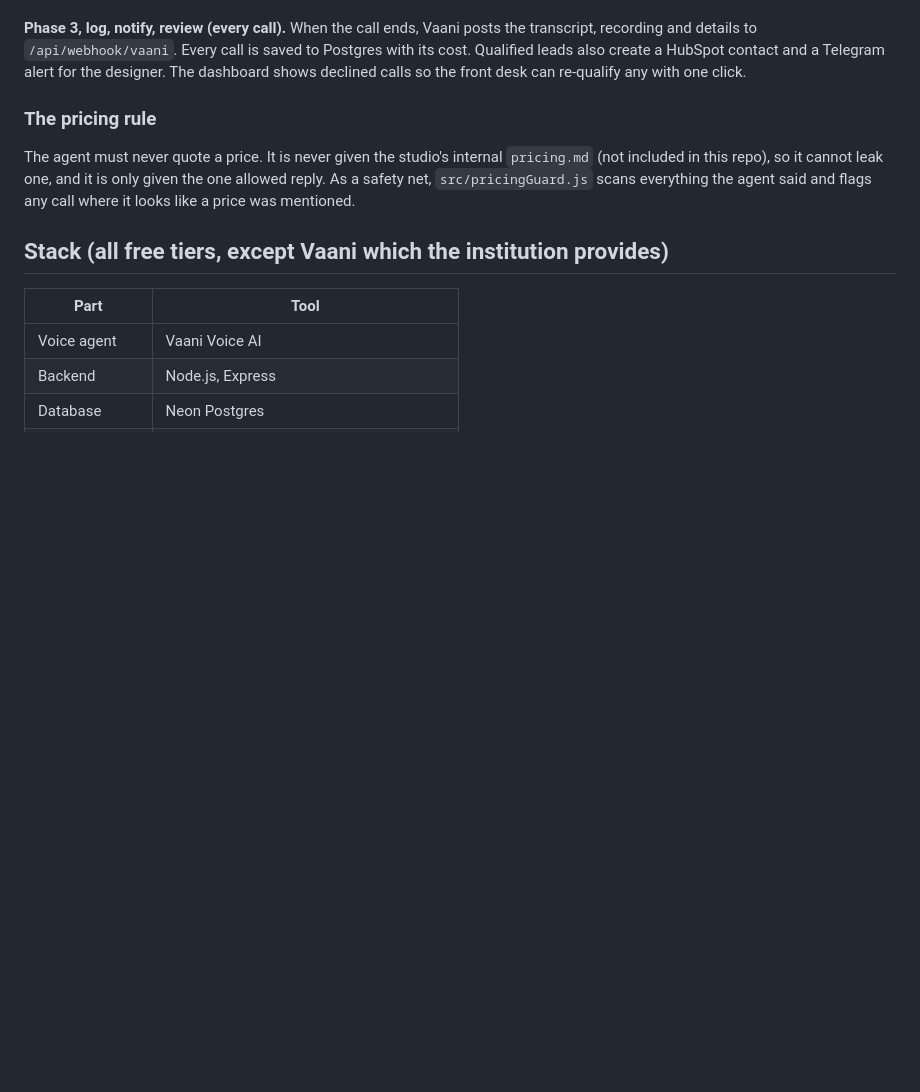
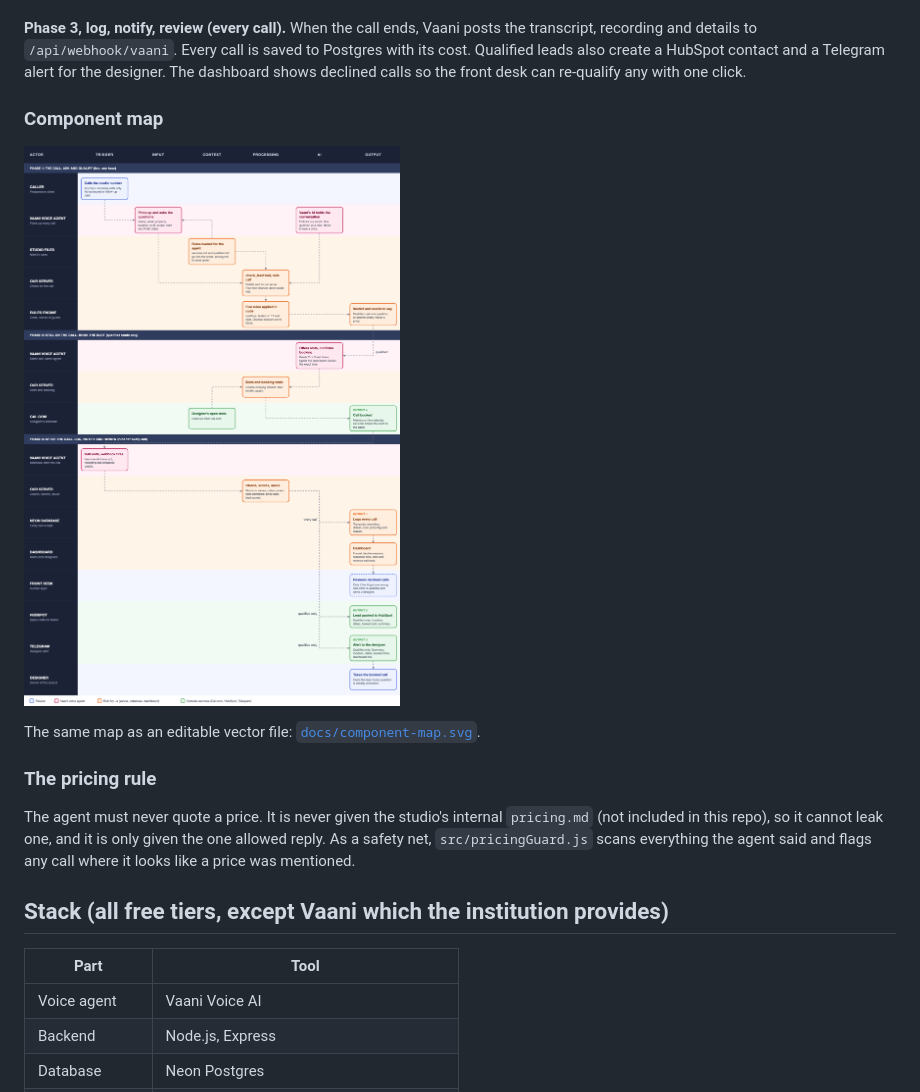
Before and after one commit to yashvigadawork-prog/aangan-studio, a Markdown page: README.md, the part around the change. Rendered like a GitHub page; pictures changed too: docs/component-map.png (added); blank space fills up the shorter version.

Commit message:
Add component map (swimlane diagram of the whole system)
Co-Authored-By: Claude Sonnet 5.5 <noreply@anthropic.com>

```diff
--- a/README.md
+++ b/README.md
@@ -27,6 +27,11 @@ flowchart LR
 **Phase 2, book (live, qualified only).** The agent reads real free slots from Cal.com, the caller picks one, and the server books it. Cal.com emails the invite.
 
 **Phase 3, log, notify, review (every call).** When the call ends, Vaani posts the transcript, recording and details to `/api/webhook/vaani`. Every call is saved to Postgres with its cost. Qualified leads also create a HubSpot contact and a Telegram alert for the designer. The dashboard shows declined calls so the front desk can re-qualify any with one click.
+
+### Component map
+![Component map](docs/component-map.png)
+
+The same map as an editable vector file: [`docs/component-map.svg`](docs/component-map.svg).
 
 ### The pricing rule
 The agent must never quote a price. It is never given the studio's internal `pricing.md` (not included in this repo), so it cannot leak one, and it is only given the one allowed reply. As a safety net, `src/pricingGuard.js` scans everything the agent said and flags any call where it looks like a price was mentioned.
```
Also changed, not shown: 1 other file.
